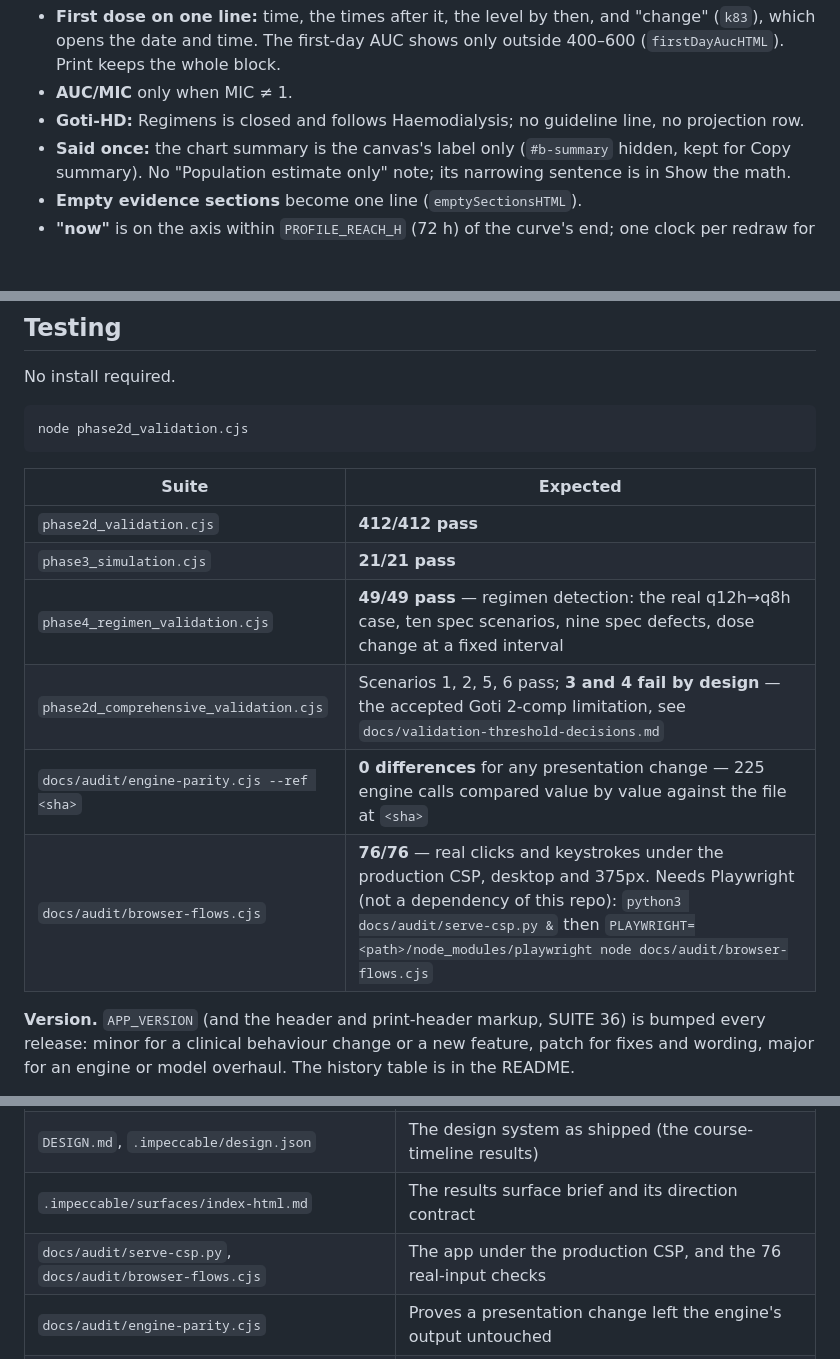
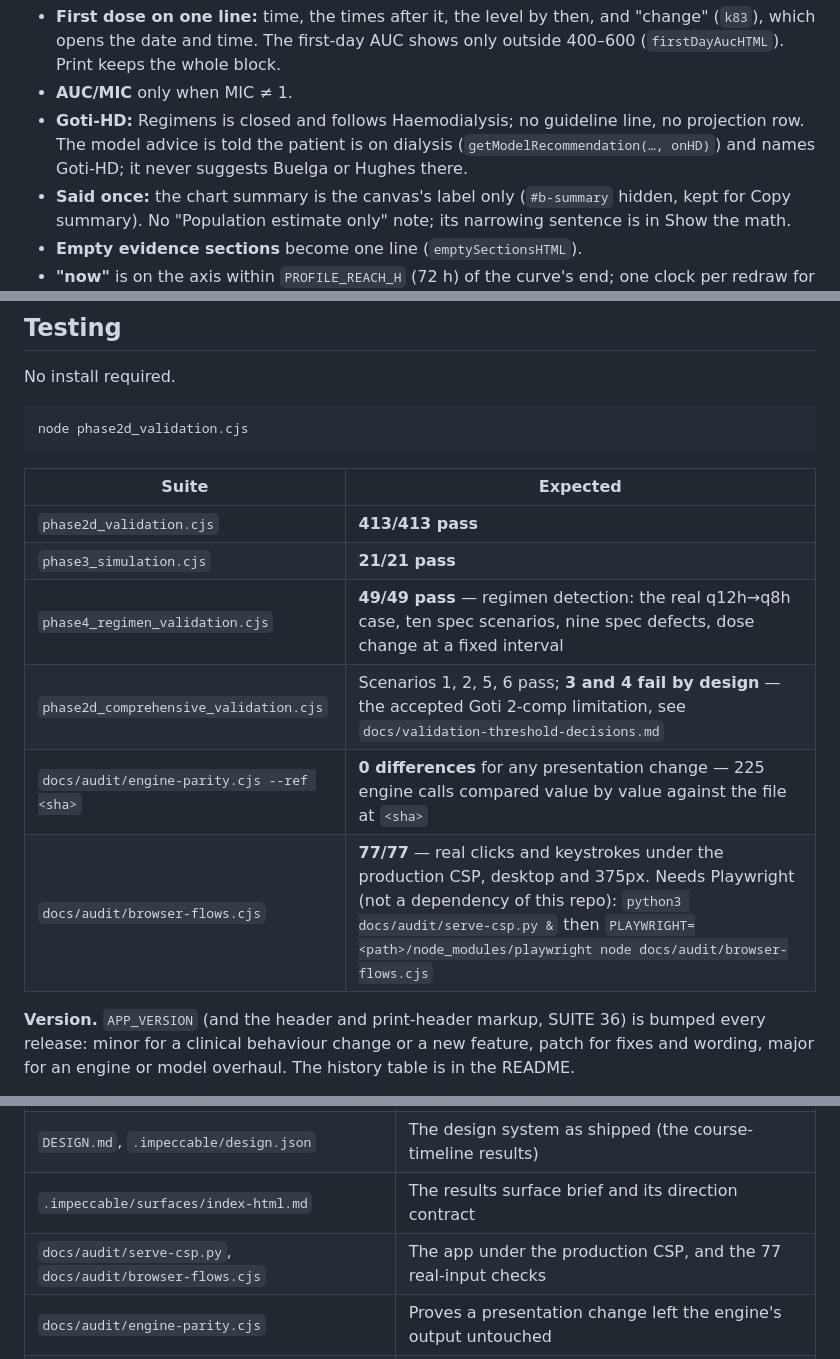
Before and after one commit to refinalophaina-jpg/Precision-PK, a Markdown page: CLAUDE.md, 3 parts joined by grey strips. Drawn GitHub-style; blank space fills up the shorter version.

```diff
--- a/CLAUDE.md
+++ b/CLAUDE.md
@@ -122,6 +122,8 @@ first dose, so confidence and Next sit on the first screen at 1280 × 800.
   Print keeps the whole block.
 - **AUC/MIC** only when MIC ≠ 1.
 - **Goti-HD:** Regimens is closed and follows Haemodialysis; no guideline line, no projection row.
+  The model advice is told the patient is on dialysis (`getModelRecommendation(…, onHD)`) and names
+  Goti-HD; it never suggests Buelga or Hughes there.
 - **Said once:** the chart summary is the canvas's label only (`#b-summary` hidden, kept for Copy
   summary). No "Population estimate only" note; its narrowing sentence is in Show the math.
 - **Empty evidence sections** become one line (`emptySectionsHTML`).
@@ -185,12 +187,12 @@ node phase2d_validation.cjs
 
 | Suite | Expected |
 |---|---|
-| `phase2d_validation.cjs` | **412/412 pass** |
+| `phase2d_validation.cjs` | **413/413 pass** |
 | `phase3_simulation.cjs` | **21/21 pass** |
 | `phase4_regimen_validation.cjs` | **49/49 pass** — regimen detection: the real q12h→q8h case, ten spec scenarios, nine spec defects, dose change at a fixed interval |
 | `phase2d_comprehensive_validation.cjs` | Scenarios 1, 2, 5, 6 pass; **3 and 4 fail by design** — the accepted Goti 2-comp limitation, see `docs/validation-threshold-decisions.md` |
 | `docs/audit/engine-parity.cjs --ref <sha>` | **0 differences** for any presentation change — 225 engine calls compared value by value against the file at `<sha>` |
-| `docs/audit/browser-flows.cjs` | **76/76** — real clicks and keystrokes under the production CSP, desktop and 375px. Needs Playwright (not a dependency of this repo): `python3 docs/audit/serve-csp.py &` then `PLAYWRIGHT=<path>/node_modules/playwright node docs/audit/browser-flows.cjs` |
+| `docs/audit/browser-flows.cjs` | **77/77** — real clicks and keystrokes under the production CSP, desktop and 375px. Needs Playwright (not a dependency of this repo): `python3 docs/audit/serve-csp.py &` then `PLAYWRIGHT=<path>/node_modules/playwright node docs/audit/browser-flows.cjs` |
 
 **Version.** `APP_VERSION` (and the header and print-header markup, SUITE 36) is bumped every
 release: minor for a clinical behaviour change or a new feature, patch for fixes and wording, major
@@ -332,7 +334,7 @@ one must go through `escHtml()`** — most sites currently do not, which is an o
 | `PRODUCT.md` | Who this is for, the binding constraints, and the design decisions the user made |
 | `DESIGN.md`, `.impeccable/design.json` | The design system as shipped (the course-timeline results) |
 | `.impeccable/surfaces/index-html.md` | The results surface brief and its direction contract |
-| `docs/audit/serve-csp.py`, `docs/audit/browser-flows.cjs` | The app under the production CSP, and the 76 real-input checks |
+| `docs/audit/serve-csp.py`, `docs/audit/browser-flows.cjs` | The app under the production CSP, and the 77 real-input checks |
 | `docs/audit/engine-parity.cjs` | Proves a presentation change left the engine's output untouched |
 | `docs/audit-2026-09.md` | Code and math audit — findings, what was verified against which paper |
 | `docs/ui-and-graphics-audit-2026-09.md` | UI + rendering audit — 66 findings, what was fixed, what is deliberately open |
```
Also changed, not shown: README.md (+3 -3 lines), docs/v3-decisions.md (+17 -7 lines).
